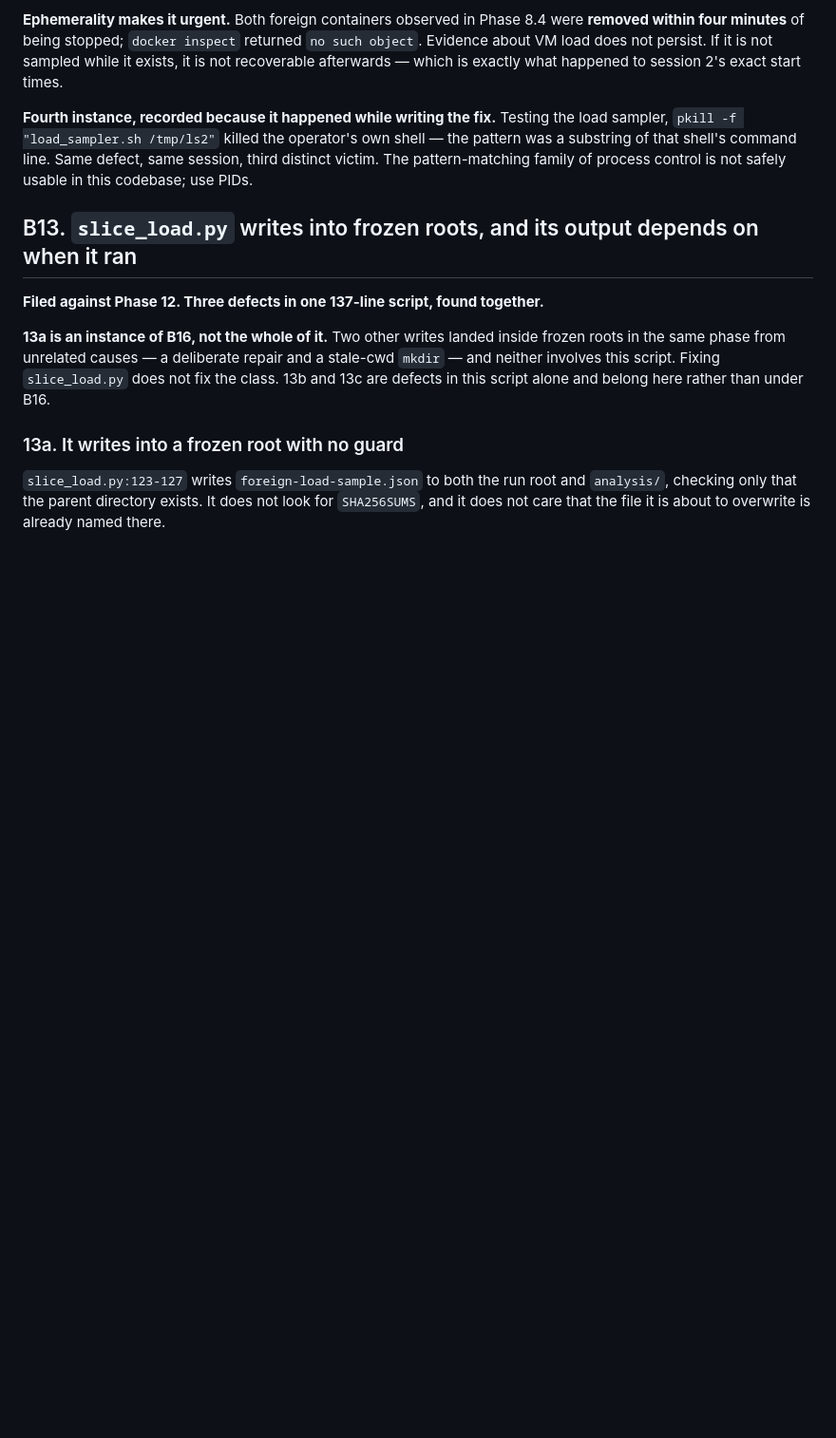
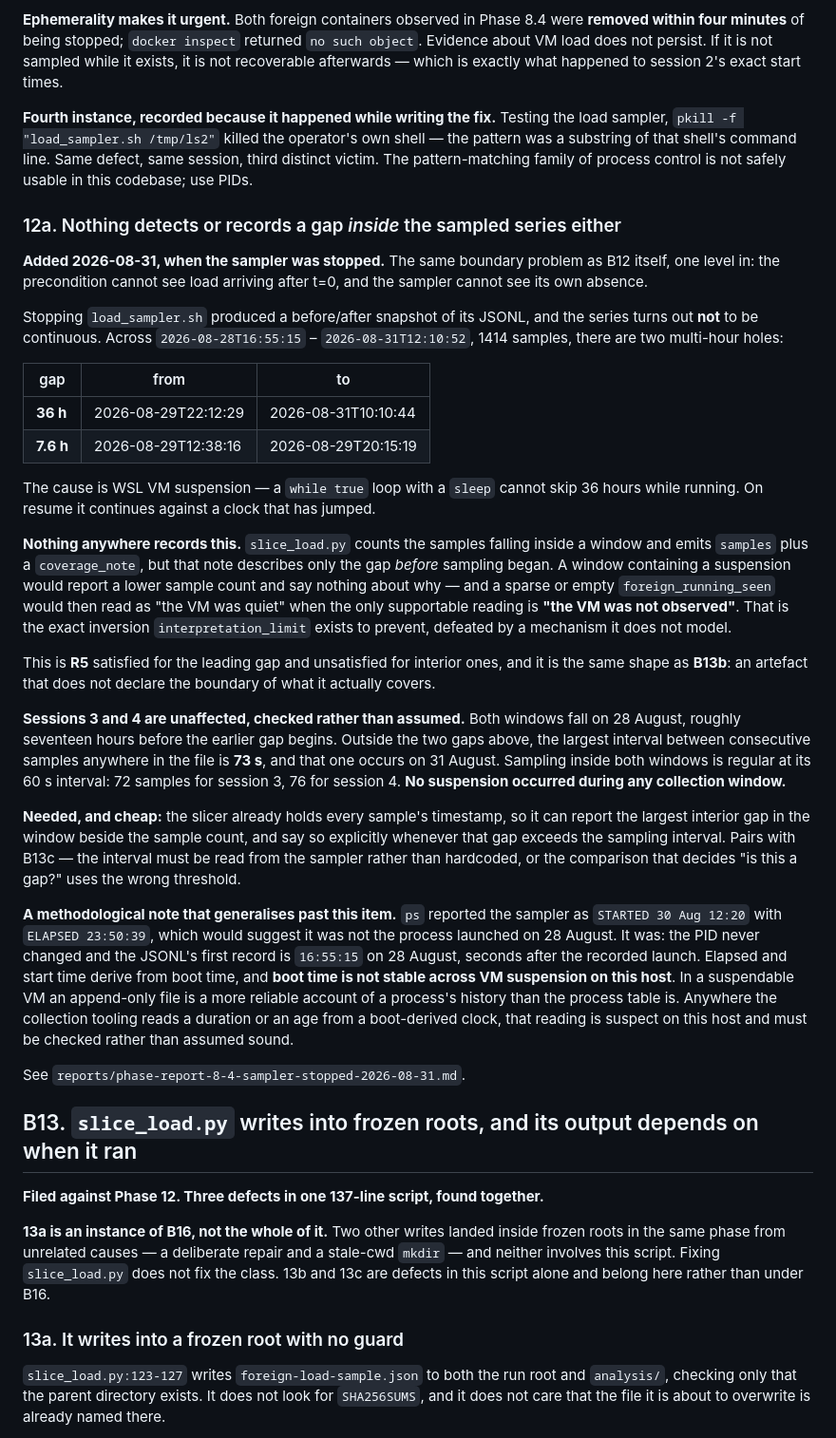
Before and after one commit to hafizmirhamza276-lab/Research-paper-AEP, a Markdown page: docs/24-revision-backlog.md, the part around the change. Shown at 95% size. GitHub-like rendering; blank space fills up the shorter version.

Commit message:
Backlog B12a: nothing records a gap inside the sampled series either
Closes a gap between the backlog and a committed report. The sampler-stopped
report says the interior-gap defect is filed as an extension of B12, but B12 was
unchanged -- the claim was asserted and not carried out. This makes them agree.

Same boundary problem as B12 one level in: the precondition cannot see load
arriving after t=0, and the sampler cannot see its own absence. The series spans
28-31 Aug with 1414 samples but is not continuous -- two holes, 7.6 h on 29 Aug
and 36 h from 29 to 31 Aug, caused by WSL VM suspension, which a while-true loop
with a sleep cannot skip through while running.

Nothing records this. slice_load.py's coverage_note describes only the gap BEFORE
sampling began. A window containing a suspension would report fewer samples and
say nothing about why, and a sparse foreign_running_seen would read as 'the VM
was quiet' when the only supportable reading is 'the VM was not observed' -- the
exact inversion interpretation_limit exists to prevent, defeated by a mechanism
it does not model. R5 satisfied for the leading gap, unsatisfied for interior
ones, and the same shape as B13b.

Sessions 3 and 4 unaffected, checked rather than assumed: both windows fall on 28
Aug, ~17 h before the earlier gap, and outside the two gaps the largest interval
between consecutive samples anywhere in the file is 73 s, on 31 Aug. 72 samples
for s3 and 76 for s4, regular at 60 s. No suspension occurred during any
collection window.

Pairs with B13c: the interval must be read from the sampler rather than
hardcoded, or the comparison deciding 'is this a gap?' uses the wrong threshold.

Also records the methodological point, because it generalises: ps reported this
process as started 30 Aug with 23:50 elapsed, which would suggest it was not the
28 Aug process. It was. Elapsed and start time derive from boot time, which is
not stable across VM suspension on this host, so anywhere the collection tooling
reads a duration or an age from a boot-derived clock that reading is suspect and
must be checked rather than assumed sound.

Co-Authored-By: Claude Opus 5 (1M context) <noreply@anthropic.com>

```diff
--- a/docs/24-revision-backlog.md
+++ b/docs/24-revision-backlog.md
@@ -607,6 +607,64 @@ shell — the pattern was a substring of that shell's command line. Same defect,
 same session, third distinct victim. The pattern-matching family of process
 control is not safely usable in this codebase; use PIDs.
 
+### 12a. Nothing detects or records a gap *inside* the sampled series either
+
+**Added 2026-08-31, when the sampler was stopped.** The same boundary problem as
+B12 itself, one level in: the precondition cannot see load arriving after t=0,
+and the sampler cannot see its own absence.
+
+Stopping `load_sampler.sh` produced a before/after snapshot of its JSONL, and the
+series turns out **not** to be continuous. Across
+`2026-08-28T16:55:15` – `2026-08-31T12:10:52`, 1414 samples, there are two
+multi-hour holes:
+
+| gap | from | to |
+|---|---|---|
+| **36 h** | 2026-08-29T22:12:29 | 2026-08-31T10:10:44 |
+| **7.6 h** | 2026-08-29T12:38:16 | 2026-08-29T20:15:19 |
+
+The cause is WSL VM suspension — a `while true` loop with a `sleep` cannot skip
+36 hours while running. On resume it continues against a clock that has jumped.
+
+**Nothing anywhere records this.** `slice_load.py` counts the samples falling
+inside a window and emits `samples` plus a `coverage_note`, but that note
+describes only the gap *before* sampling began. A window containing a suspension
+would report a lower sample count and say nothing about why — and a sparse or
+empty `foreign_running_seen` would then read as "the VM was quiet" when the only
+supportable reading is **"the VM was not observed"**. That is the exact inversion
+`interpretation_limit` exists to prevent, defeated by a mechanism it does not
+model.
+
+This is **R5** satisfied for the leading gap and unsatisfied for interior ones,
+and it is the same shape as **B13b**: an artefact that does not declare the
+boundary of what it actually covers.
+
+**Sessions 3 and 4 are unaffected, checked rather than assumed.** Both windows
+fall on 28 August, roughly seventeen hours before the earlier gap begins. Outside
+the two gaps above, the largest interval between consecutive samples anywhere in
+the file is **73 s**, and that one occurs on 31 August. Sampling inside both
+windows is regular at its 60 s interval: 72 samples for session 3, 76 for
+session 4. **No suspension occurred during any collection window.**
+
+**Needed, and cheap:** the slicer already holds every sample's timestamp, so it
+can report the largest interior gap in the window beside the sample count, and
+say so explicitly whenever that gap exceeds the sampling interval. Pairs with
+B13c — the interval must be read from the sampler rather than hardcoded, or the
+comparison that decides "is this a gap?" uses the wrong threshold.
+
+**A methodological note that generalises past this item.** `ps` reported the
+sampler as `STARTED 30 Aug 12:20` with `ELAPSED 23:50:39`, which would suggest it
+was not the process launched on 28 August. It was: the PID never changed and the
+JSONL's first record is `16:55:15` on 28 August, seconds after the recorded
+launch. Elapsed and start time derive from boot time, and **boot time is not
+stable across VM suspension on this host**. In a suspendable VM an append-only
+file is a more reliable account of a process's history than the process table is.
+Anywhere the collection tooling reads a duration or an age from a boot-derived
+clock, that reading is suspect on this host and must be checked rather than
+assumed sound.
+
+See `reports/phase-report-8-4-sampler-stopped-2026-08-31.md`.
+
 ## B13. `slice_load.py` writes into frozen roots, and its output depends on when it ran
 
 **Filed against Phase 12. Three defects in one 137-line script, found together.**
```
